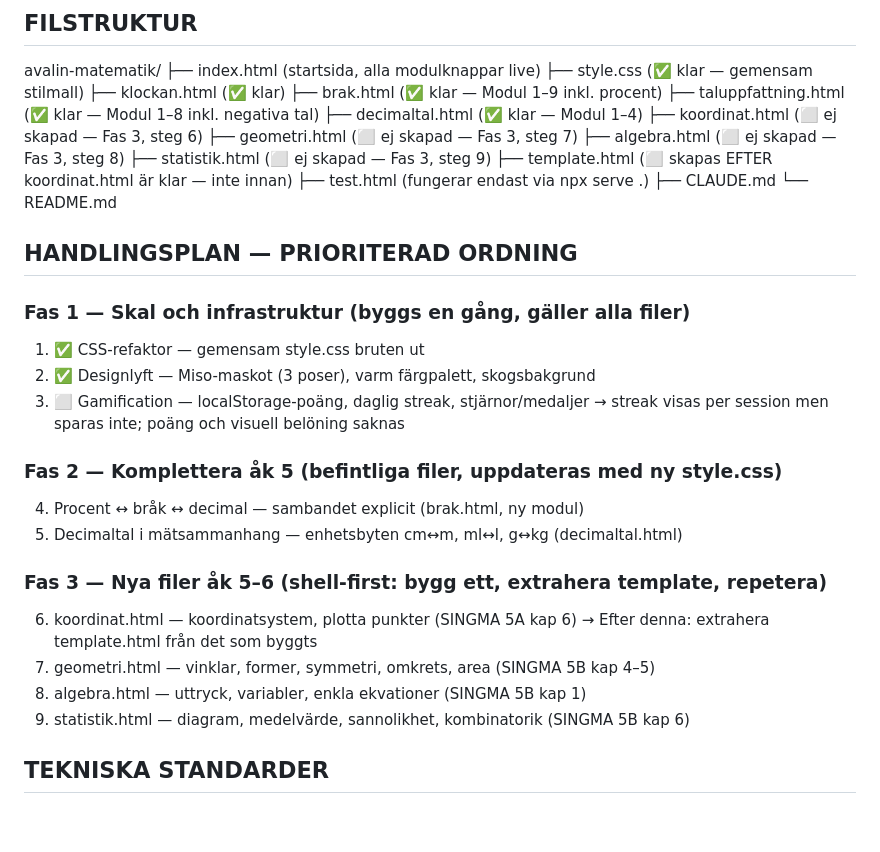
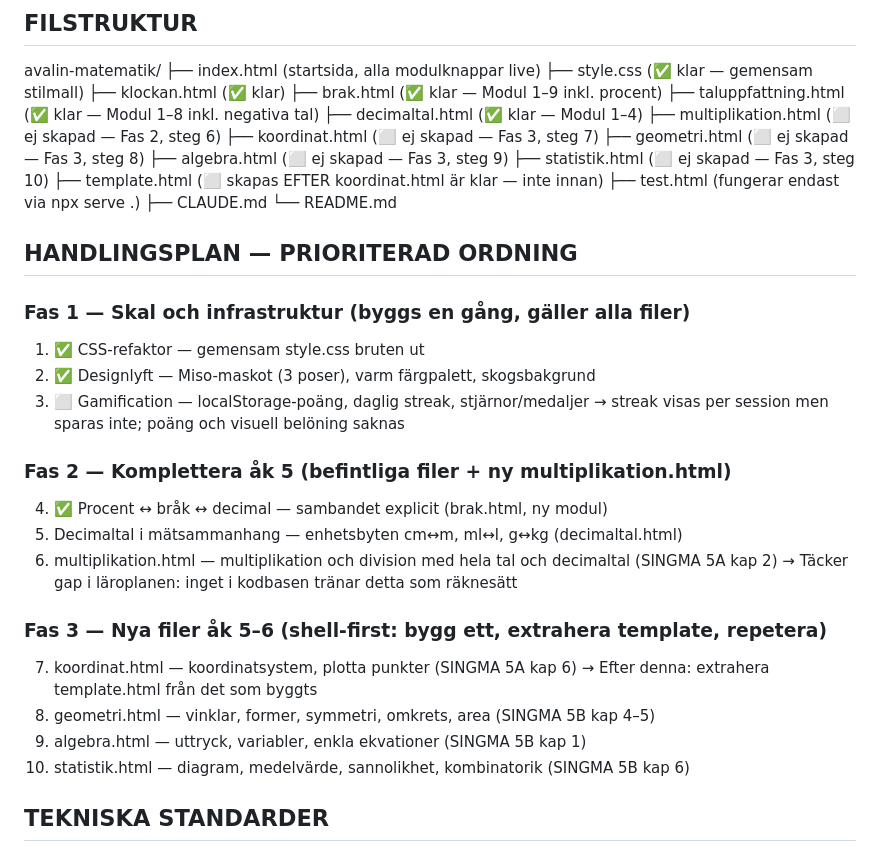
Before and after one commit to negans/avalin-matematik, a Markdown page: CLAUDE.md, the part around the change. Rendered like a GitHub page; blank space fills up the shorter version.

Commit message:
docs: lägg till multiplikation.html i handlingsplanen (Fas 2 steg 6)
Co-Authored-By: Claude Sonnet 4.6 <noreply@anthropic.com>

```diff
--- a/CLAUDE.md
+++ b/CLAUDE.md
@@ -34,10 +34,11 @@ avalin-matematik/
 ├── brak.html           (✅ klar — Modul 1–9 inkl. procent)
 ├── taluppfattning.html (✅ klar — Modul 1–8 inkl. negativa tal)
 ├── decimaltal.html     (✅ klar — Modul 1–4)
-├── koordinat.html      (⬜ ej skapad — Fas 3, steg 6)
-├── geometri.html       (⬜ ej skapad — Fas 3, steg 7)
-├── algebra.html        (⬜ ej skapad — Fas 3, steg 8)
-├── statistik.html      (⬜ ej skapad — Fas 3, steg 9)
+├── multiplikation.html (⬜ ej skapad — Fas 2, steg 6)
+├── koordinat.html      (⬜ ej skapad — Fas 3, steg 7)
+├── geometri.html       (⬜ ej skapad — Fas 3, steg 8)
+├── algebra.html        (⬜ ej skapad — Fas 3, steg 9)
+├── statistik.html      (⬜ ej skapad — Fas 3, steg 10)
 ├── template.html       (⬜ skapas EFTER koordinat.html är klar — inte innan)
 ├── test.html           (fungerar endast via npx serve .)
 ├── CLAUDE.md
@@ -51,16 +52,18 @@ avalin-matematik/
 3. ⬜ Gamification — localStorage-poäng, daglig streak, stjärnor/medaljer
    → streak visas per session men sparas inte; poäng och visuell belöning saknas
 
-### Fas 2 — Komplettera åk 5 (befintliga filer, uppdateras med ny style.css)
-4. Procent ↔ bråk ↔ decimal — sambandet explicit (brak.html, ny modul)
+### Fas 2 — Komplettera åk 5 (befintliga filer + ny multiplikation.html)
+4. ✅ Procent ↔ bråk ↔ decimal — sambandet explicit (brak.html, ny modul)
 5. Decimaltal i mätsammanhang — enhetsbyten cm↔m, ml↔l, g↔kg (decimaltal.html)
+6. multiplikation.html — multiplikation och division med hela tal och decimaltal (SINGMA 5A kap 2)
+   → Täcker gap i läroplanen: inget i kodbasen tränar detta som räknesätt
 
 ### Fas 3 — Nya filer åk 5–6 (shell-first: bygg ett, extrahera template, repetera)
-6. koordinat.html — koordinatsystem, plotta punkter (SINGMA 5A kap 6)
+7. koordinat.html — koordinatsystem, plotta punkter (SINGMA 5A kap 6)
    → Efter denna: extrahera template.html från det som byggts
-7. geometri.html — vinklar, former, symmetri, omkrets, area (SINGMA 5B kap 4–5)
-8. algebra.html — uttryck, variabler, enkla ekvationer (SINGMA 5B kap 1)
-9. statistik.html — diagram, medelvärde, sannolikhet, kombinatorik (SINGMA 5B kap 6)
+8. geometri.html — vinklar, former, symmetri, omkrets, area (SINGMA 5B kap 4–5)
+9. algebra.html — uttryck, variabler, enkla ekvationer (SINGMA 5B kap 1)
+10. statistik.html — diagram, medelvärde, sannolikhet, kombinatorik (SINGMA 5B kap 6)
 
 ## TEKNISKA STANDARDER
 - answered-flagga blockerar dubbelklick
```
